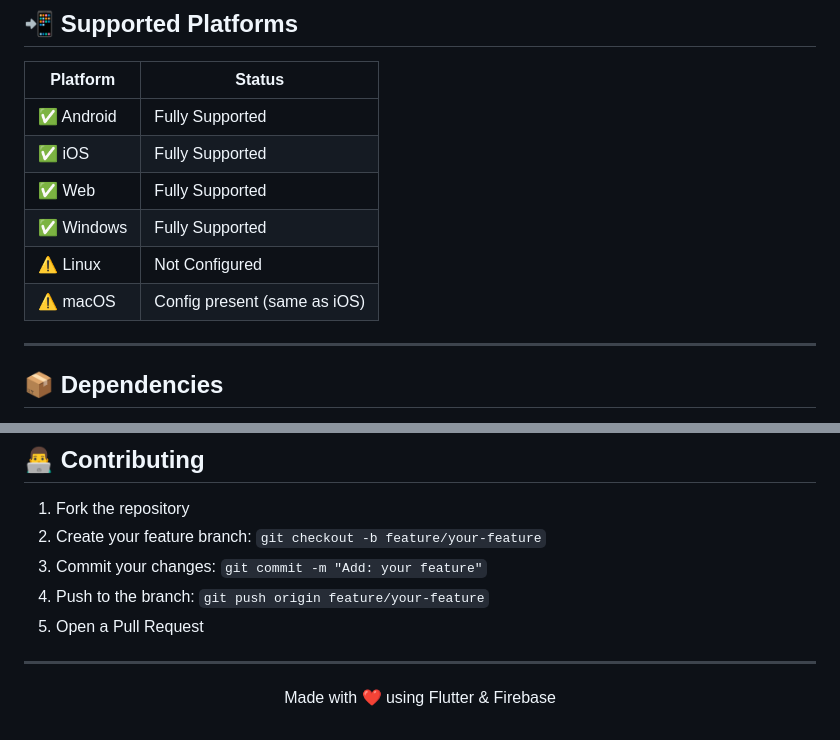
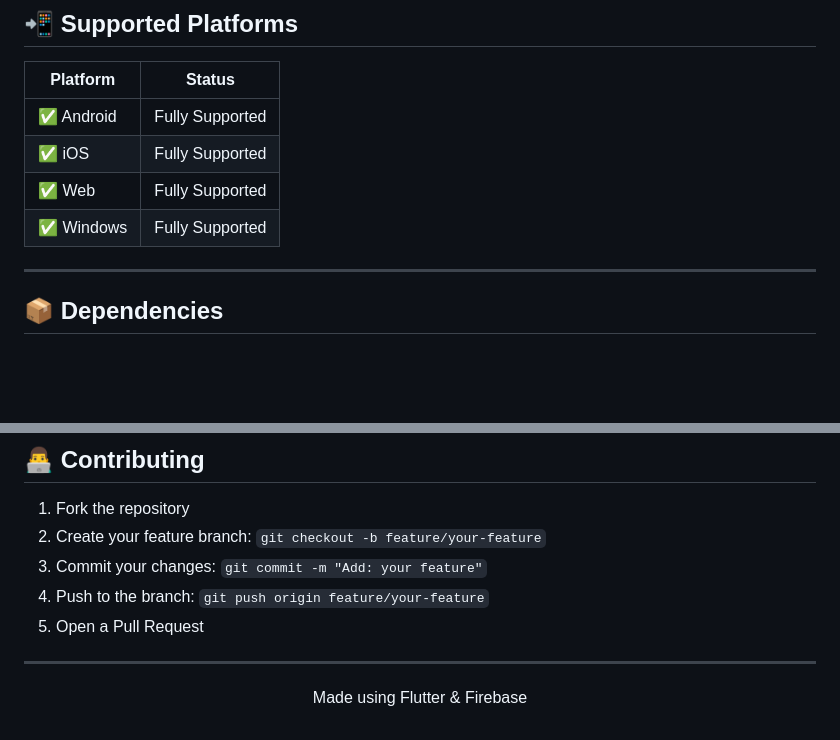
Before and after one commit to mohak1206/Alumini, a Markdown page: README.md, 2 parts joined by grey strips. GitHub-like rendering; blank space fills up the shorter version.

```diff
--- a/README.md
+++ b/README.md
@@ -271,8 +271,6 @@ The app includes a **password-protected admin mode** for managing alumni data.
 | ✅ iOS | Fully Supported |
 | ✅ Web | Fully Supported |
 | ✅ Windows | Fully Supported |
-| ⚠️ Linux | Not Configured |
-| ⚠️ macOS | Config present (same as iOS) |
 
 ---
 
@@ -320,5 +318,5 @@ dev_dependencies:
 ---
 
 <p align="center">
-  Made with ❤️ using Flutter & Firebase
+  Made using Flutter & Firebase
 </p>
```
